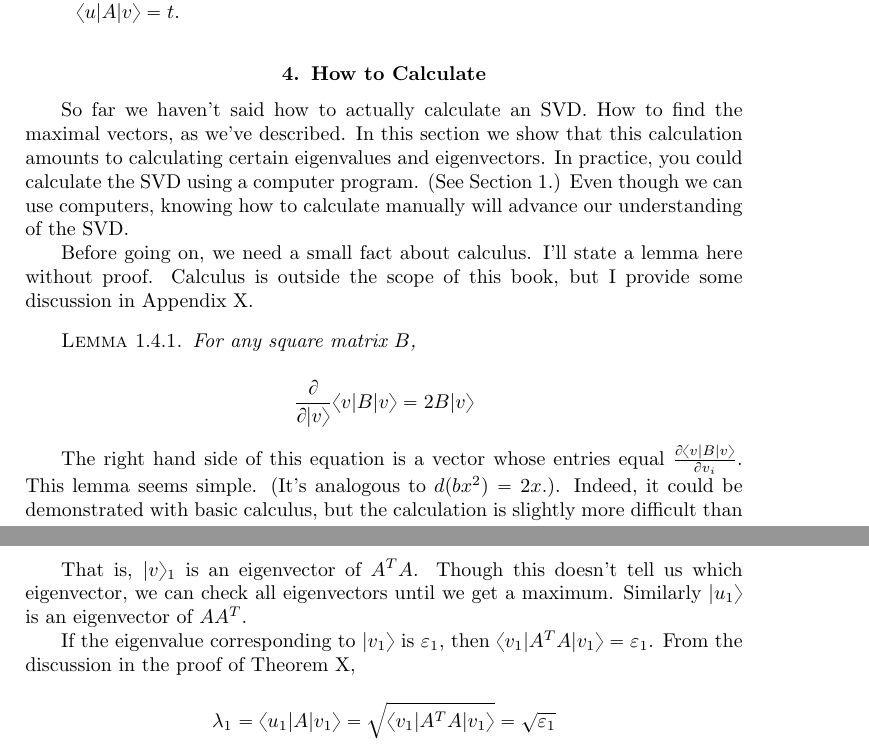
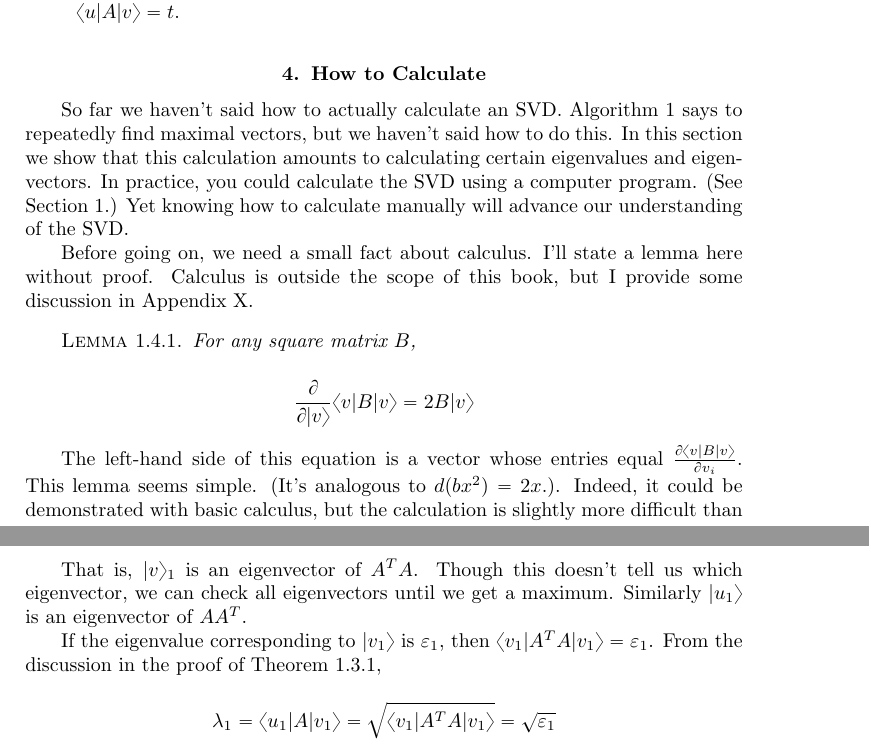
Before and after one commit to gaffney2010/twkla, a LaTeX book (twkla/source/linalg.tex): two parts of pages 21 and 22 of 39, joined at a grey line, cut so that both start at the same text. Compiled offline with pdfLaTeX.

Commit message:
Through L992

```diff
--- a/twkla/source/linalg.tex
+++ b/twkla/source/linalg.tex
@@ -856,7 +856,7 @@ This is a lot of work to show almost-uniqueness, but by now we should start to h
 
 \section{How to Calculate}\label{How to Calculate}
 
-So far we haven't said how to actually calculate an SVD.  How to find the maximal vectors, as we've described.  In this section we show that this calculation amounts to calculating certain eigenvalues and eigenvectors.  In practice, you could calculate the SVD using a computer program.  (See Section \ref{computer_section}.)  Even though we can use computers, knowing how to calculate manually will advance our understanding of the SVD.
+So far we haven't said how to actually calculate an SVD.  Algorithm \ref{alg1} says to repeatedly find maximal vectors, but we haven't said how to do this.  In this section we show that this calculation amounts to calculating certain eigenvalues and eigenvectors.  In practice, you could calculate the SVD using a computer program.  (See Section \ref{computer_section}.)  Yet knowing how to calculate manually will advance our understanding of the SVD.
 
 Before going on, we need a small fact about calculus.  I'll state a lemma here without proof.  Calculus is outside the scope of this book, but I provide some discussion in Appendix X.
 
@@ -869,7 +869,7 @@ $$
 $$
 \end{lemma}
 
-The right hand side of this equation is a vector whose entries equal $\frac{\partial\langle v|B|v\rangle}{\partial v_i}$.  This lemma seems simple.  (It's analogous to $d(bx^2)=2x$.). Indeed, it could be demonstrated with basic calculus, but the calculation is slightly more difficult than you may guess.
+The left-hand side of this equation is a vector whose entries equal $\frac{\partial\langle v|B|v\rangle}{\partial v_i}$.  This lemma seems simple.  (It's analogous to $d(bx^2)=2x$.). Indeed, it could be demonstrated with basic calculus, but the calculation is slightly more difficult than you may guess.
 
 We saw in the last section that we could find $|v_1\rangle$ in $A=\sum_i\lambda_i|u_i\rangle\langle v_i|$ as the unit vector $|v\rangle$ that maximizes $\langle v|A^TA|v\rangle$.  To calculate this max, we can do some calculus, but we have to be careful to restrict to unit vectors ($\langle v|v\rangle=1$).  To enforce this, we use Lagrange multipliers.  (We call the Lagrange multiplier $\varepsilon$ instead of the usual $\lambda$ to avoid confusion with singular values.)
 
@@ -885,7 +885,7 @@ $$
 
 That is, $|v\rangle_1$ is an eigenvector of $A^TA$.  Though this doesn't tell us which eigenvector, we can check all eigenvectors until we get a maximum.  Similarly $|u_1\rangle$ is an eigenvector of $AA^T$.
 
-If the eigenvalue corresponding to $|v_1\rangle$ is $\varepsilon_1$, then $\langle v_1|A^TA|v_1\rangle=\varepsilon_1$.  From the discussion in the proof of Theorem X,
+If the eigenvalue corresponding to $|v_1\rangle$ is $\varepsilon_1$, then $\langle v_1|A^TA|v_1\rangle=\varepsilon_1$.  From the discussion in the proof of Theorem \ref{upperbound},
 
 $$
 \lambda_1=\langle u_1|A|v_1\rangle=\sqrt{\langle v_1|A^TA|v_1\rangle}=\sqrt{\varepsilon_1}
```
